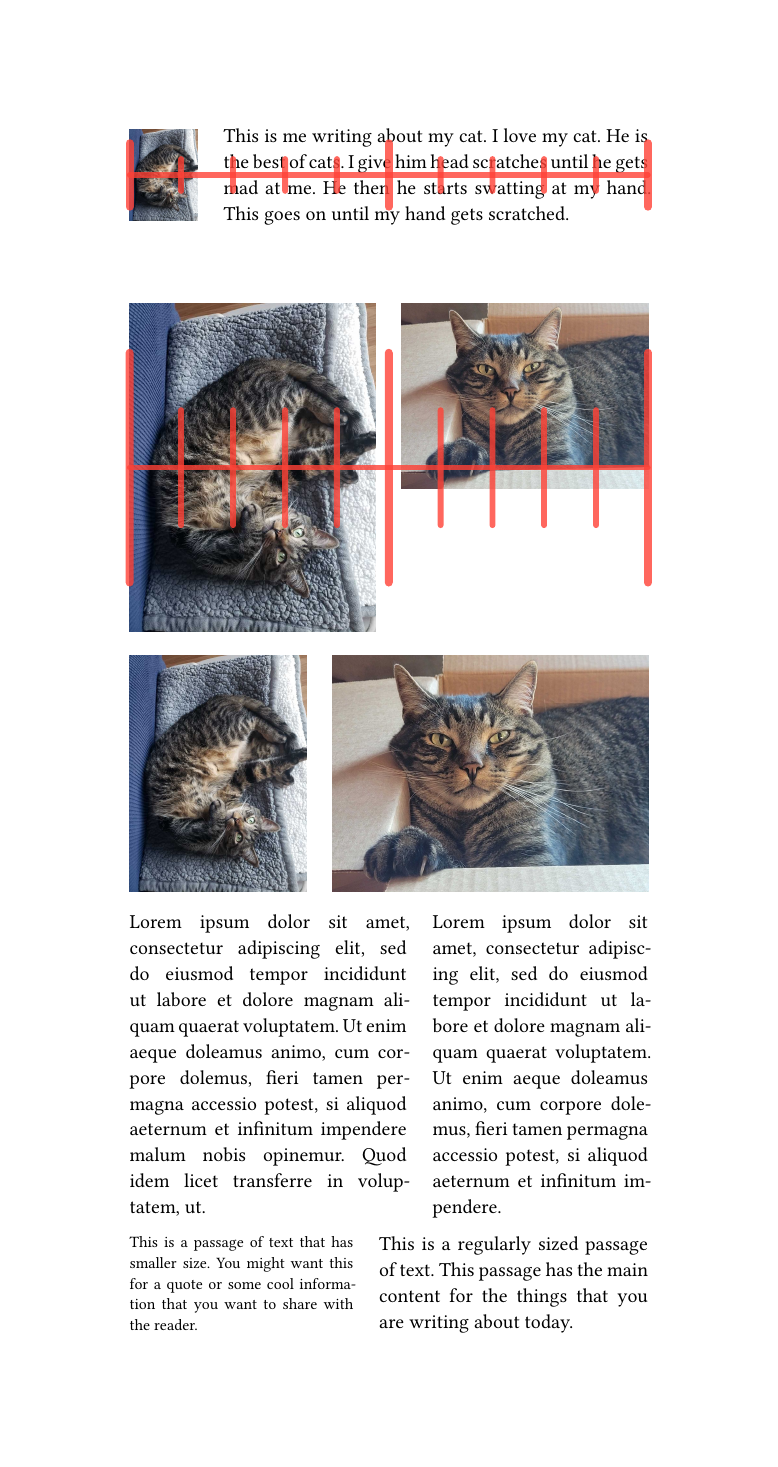
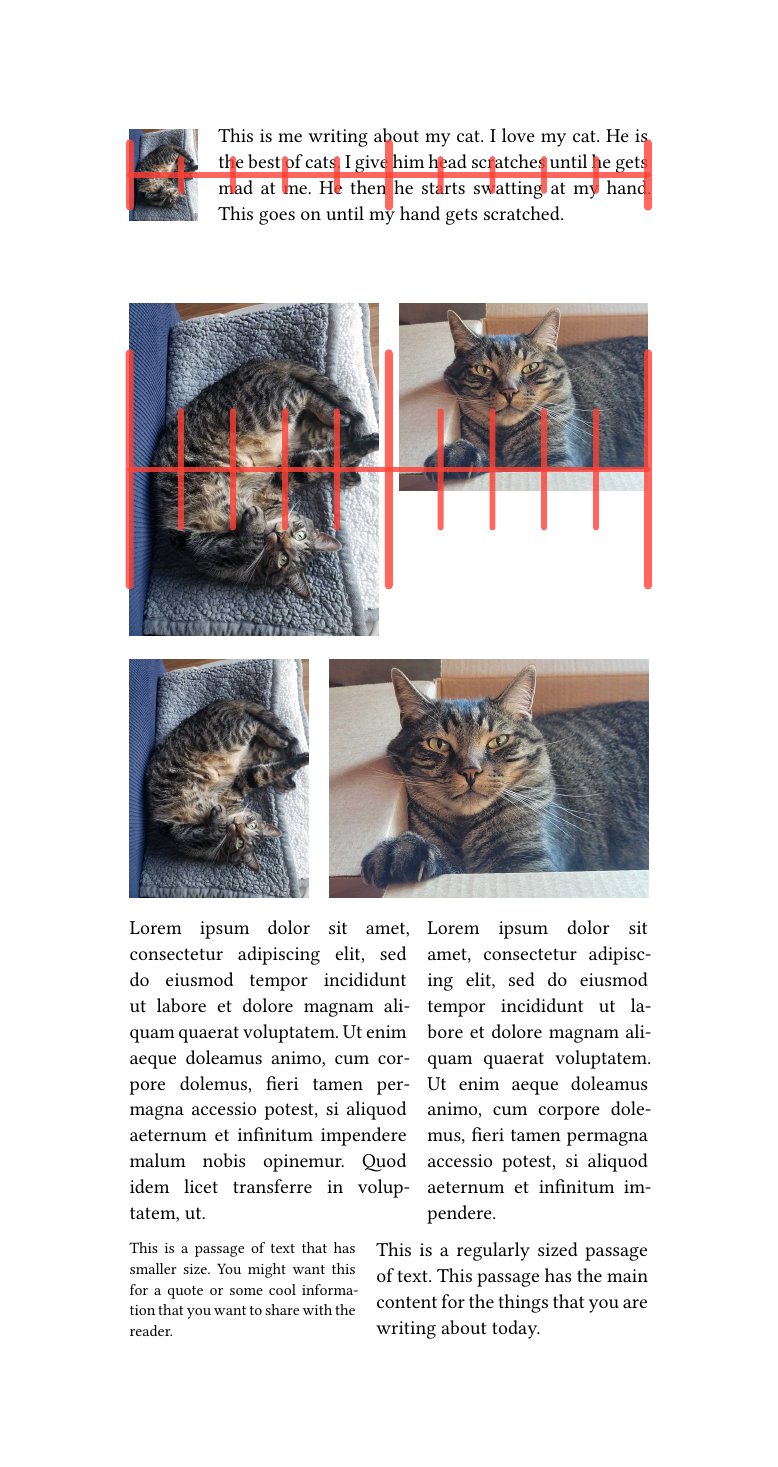
Before and after one commit to jdpieck/oasis-align, a Typst document (demo/demo.typ): page 1 of 5. Compiled offline with Typst 0.15.

Commit message:
changed verified, slight adjustments to spacing, comments removed

```diff
--- a/demo/demo.typ
+++ b/demo/demo.typ
@@ -4,7 +4,8 @@
 
 #set page(width: 6in, height: auto, margin: 1in)
 #set par(justify: true)
-#set grid(column-gutter: .2in)
+// #set grid(column-gutter: .2in)
+#set grid(column-gutter: 4%)
 
 #let words = [This is me writing about my cat. I love my cat. He is the best of cats. I give him head scratches until he gets mad at me. He then he starts swatting at my hand. This goes on until my hand gets scratched.]
 
```
Also changed, not shown: oasis-align.typ (+20 -20 lines).
